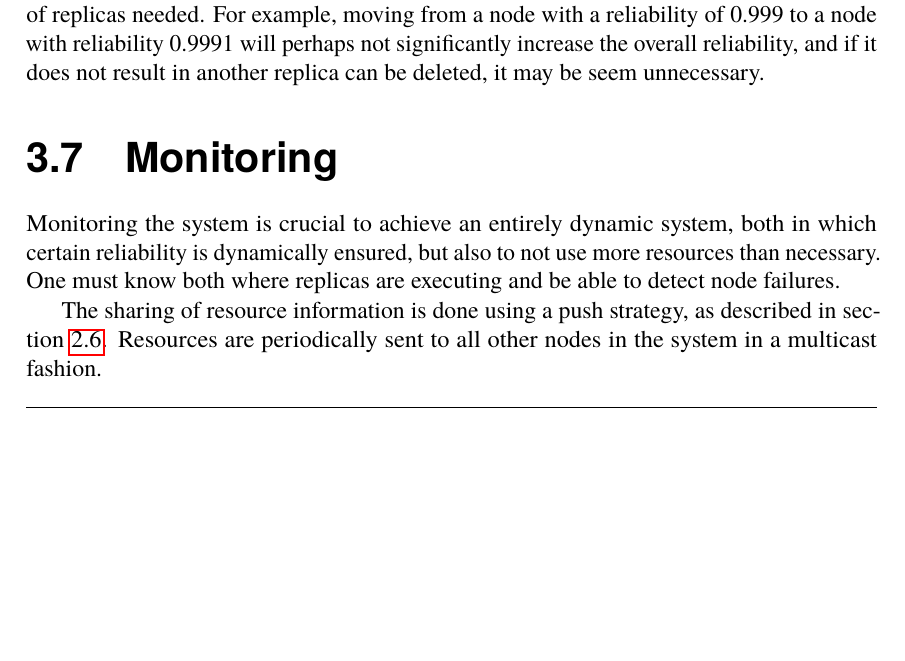
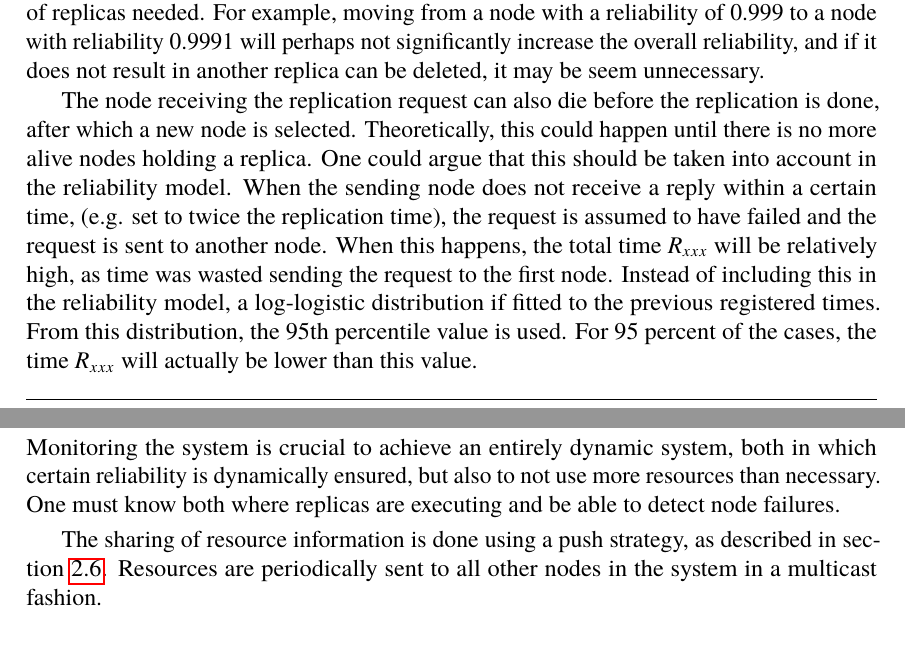
Before and after one commit to PStahl/master_thesis, a LaTeX thesis (report.tex): part of page 33 of 73 before the commit and two parts of pages 33 and 35 of 73 after it, the two joined at a grey line, cut so that both start at the same text, the shorter picture padded with empty space. Compiled offline with pdfLaTeX.

Commit message:
add note

```diff
--- a/report.tex
+++ b/report.tex
@@ -854,6 +854,10 @@ The second part make sure no unnecessary replica is used, by deleting the replic
 
 \Cref{alg:optimization} makes sure no unnecessary replicas are used. However, moving replicas to more reliable nodes may be unnecessary overhead if it does not affect the overall number of replicas needed. For example, moving from a node with a reliability of 0.999 to a node with reliability 0.9991 will perhaps not significantly increase the overall reliability, and if it does not result in another replica can be deleted, it may be seem unnecessary.
 
+
+%TODO
+The node receiving the replication request can also die before the replication is done, after which a new node is selected. Theoretically, this could happen until there is no more alive nodes holding a replica. One could argue that this should be taken into account in the reliability model. When the sending node does not receive a reply within a certain time, (e.g. set to twice the replication time), the request is assumed to have failed and the request is sent to another node. When this happens, the total time $R_{xxx}$ will be relatively high, as time was wasted sending the request to the first node. Instead of including this in the reliability model, a log-logistic distribution if fitted to the previous registered times. From this distribution, the 95th percentile value is used. For 95 percent of the cases, the time $R_{xxx}$ will actually be lower than this value.
+
 \section{Monitoring} \label{sec:design_monitoring}
 %TODO push pull strategy
 Monitoring the system is crucial to achieve an entirely dynamic system, both in which certain reliability is dynamically ensured, but also to not use more resources than necessary. One must know both where replicas are executing and be able to detect node failures.
```
